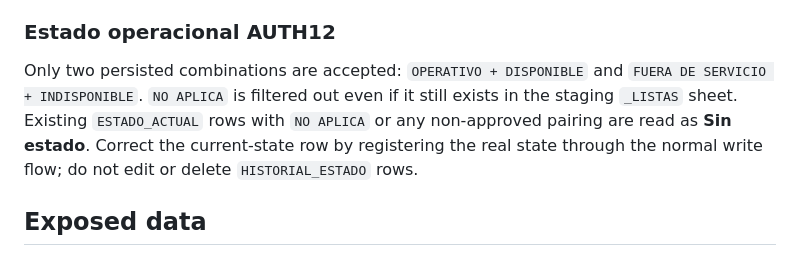
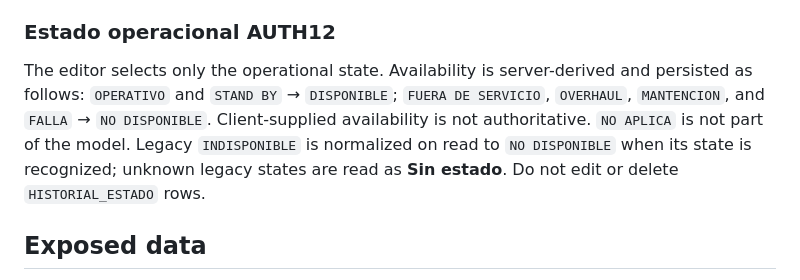
Before and after one commit to apps-mtto-ant/centro-control-sdso, a Markdown page: backend/README.md, the part around the change. GitHub-like rendering.

Commit message:
AUTH12: document server-derived availability

```diff
--- a/backend/README.md
+++ b/backend/README.md
@@ -24,7 +24,7 @@ Before enabling forms in staging, verify in a browser that JSON GET/POST works t
 
 ### Estado operacional AUTH12
 
-Only two persisted combinations are accepted: `OPERATIVO + DISPONIBLE` and `FUERA DE SERVICIO + INDISPONIBLE`. `NO APLICA` is filtered out even if it still exists in the staging `_LISTAS` sheet. Existing `ESTADO_ACTUAL` rows with `NO APLICA` or any non-approved pairing are read as **Sin estado**. Correct the current-state row by registering the real state through the normal write flow; do not edit or delete `HISTORIAL_ESTADO` rows.
+The editor selects only the operational state. Availability is server-derived and persisted as follows: `OPERATIVO` and `STAND BY` → `DISPONIBLE`; `FUERA DE SERVICIO`, `OVERHAUL`, `MANTENCION`, and `FALLA` → `NO DISPONIBLE`. Client-supplied availability is not authoritative. `NO APLICA` is not part of the model. Legacy `INDISPONIBLE` is normalized on read to `NO DISPONIBLE` when its state is recognized; unknown legacy states are read as **Sin estado**. Do not edit or delete `HISTORIAL_ESTADO` rows.
 
 ## Exposed data
 
```
